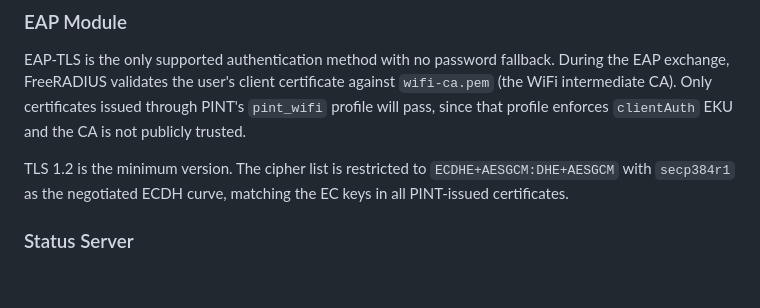
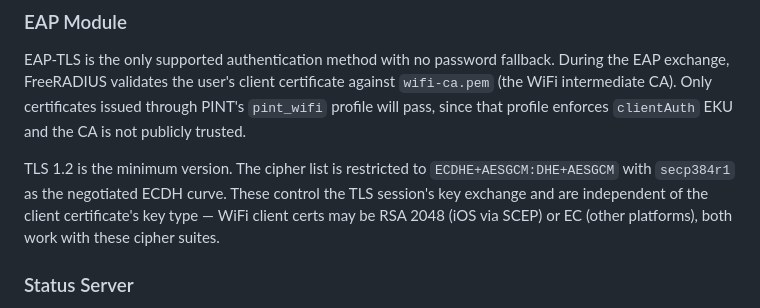
Before and after one commit to ComputerScienceHouse/pint, a Markdown page: README.md, the part around the change. GitHub-like rendering; blank space fills up the shorter version.

Commit message:
docs: clarify EAP cipher config is independent of client cert key type

```diff
--- a/README.md
+++ b/README.md
@@ -247,7 +247,7 @@ Source IP allowlists are enforced in `clients.conf` before any authentication oc
 
 EAP-TLS is the only supported authentication method with no password fallback. During the EAP exchange, FreeRADIUS validates the user's client certificate against `wifi-ca.pem` (the WiFi intermediate CA). Only certificates issued through PINT's `pint_wifi` profile will pass, since that profile enforces `clientAuth` EKU and the CA is not publicly trusted.
 
-TLS 1.2 is the minimum version. The cipher list is restricted to `ECDHE+AESGCM:DHE+AESGCM` with `secp384r1` as the negotiated ECDH curve, matching the EC keys in all PINT-issued certificates.
+TLS 1.2 is the minimum version. The cipher list is restricted to `ECDHE+AESGCM:DHE+AESGCM` with `secp384r1` as the negotiated ECDH curve. These control the TLS session's key exchange and are independent of the client certificate's key type — WiFi client certs may be RSA 2048 (iOS via SCEP) or EC (other platforms), both work with these cipher suites.
 
 ### Status Server
 
```
